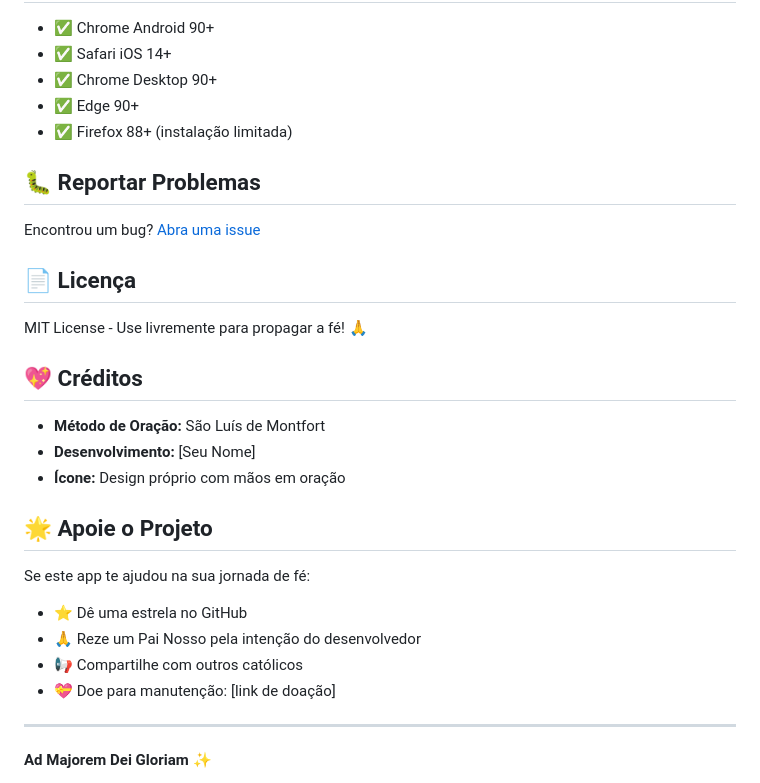
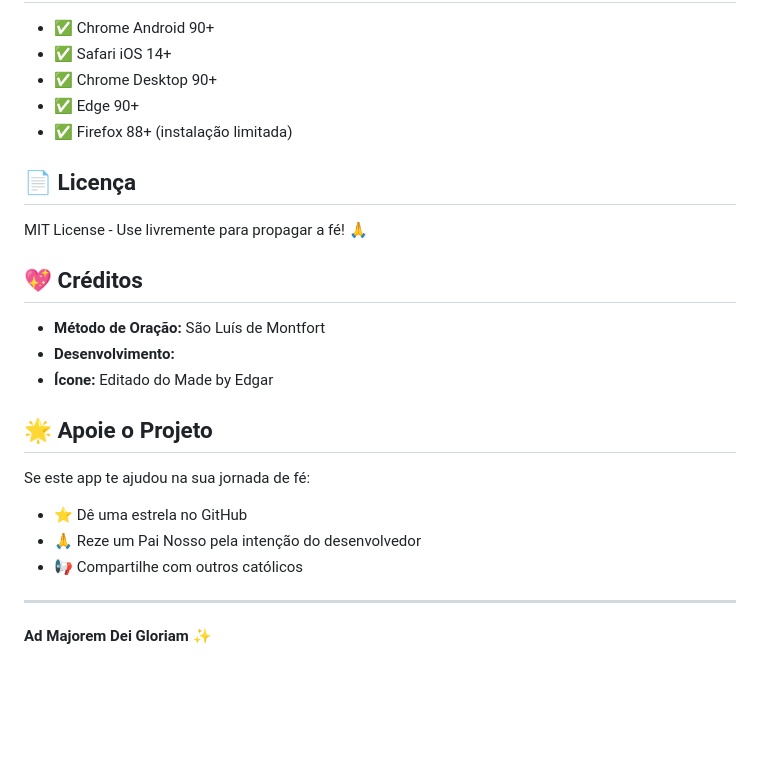
Before and after one commit to jos75-ship-it/rosario-tradicional, a Markdown page: README.md, the part around the change. Drawn GitHub-style; blank space fills up the shorter version.

```diff
--- a/README.md
+++ b/README.md
@@ -135,10 +135,6 @@ Cada Ave Maria tem uma meditação específica de São Luís de Montfort:
 - ✅ Edge 90+
 - ✅ Firefox 88+ (instalação limitada)
 
-## 🐛 Reportar Problemas
-
-Encontrou um bug? [Abra uma issue](https://github.com/seu-usuario/rosario-app/issues)
-
 ## 📄 Licença
 
 MIT License - Use livremente para propagar a fé! 🙏
@@ -146,8 +142,8 @@ MIT License - Use livremente para propagar a fé! 🙏
 ## 💖 Créditos
 
 - **Método de Oração:** São Luís de Montfort
-- **Desenvolvimento:** [Seu Nome]
-- **Ícone:** Design próprio com mãos em oração
+- **Desenvolvimento:**
+- **Ícone:** Editado do Made by Edgar
 
 ## 🌟 Apoie o Projeto
 
@@ -156,7 +152,6 @@ Se este app te ajudou na sua jornada de fé:
 - ⭐ Dê uma estrela no GitHub
 - 🙏 Reze um Pai Nosso pela intenção do desenvolvedor
 - 📢 Compartilhe com outros católicos
-- 💝 Doe para manutenção: [link de doação]
 
 ---
 
```
